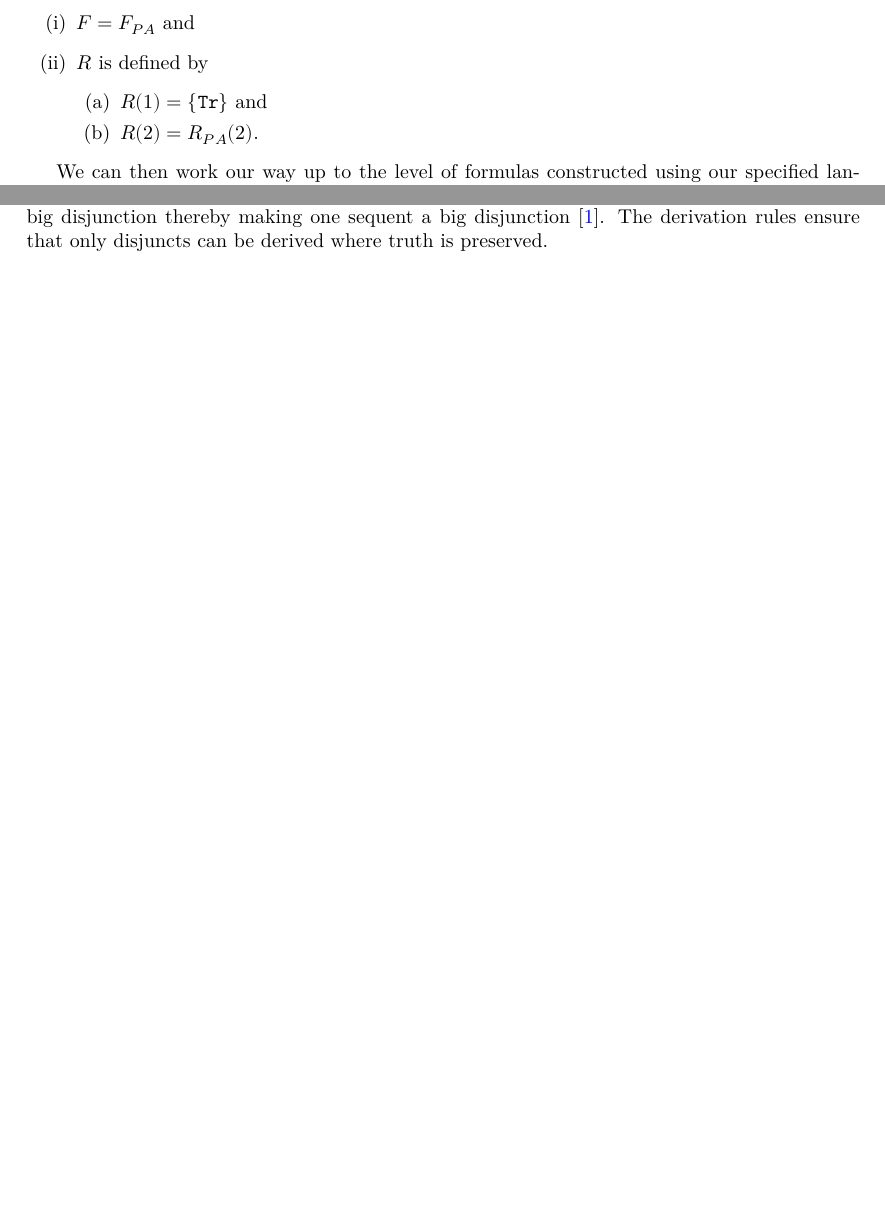
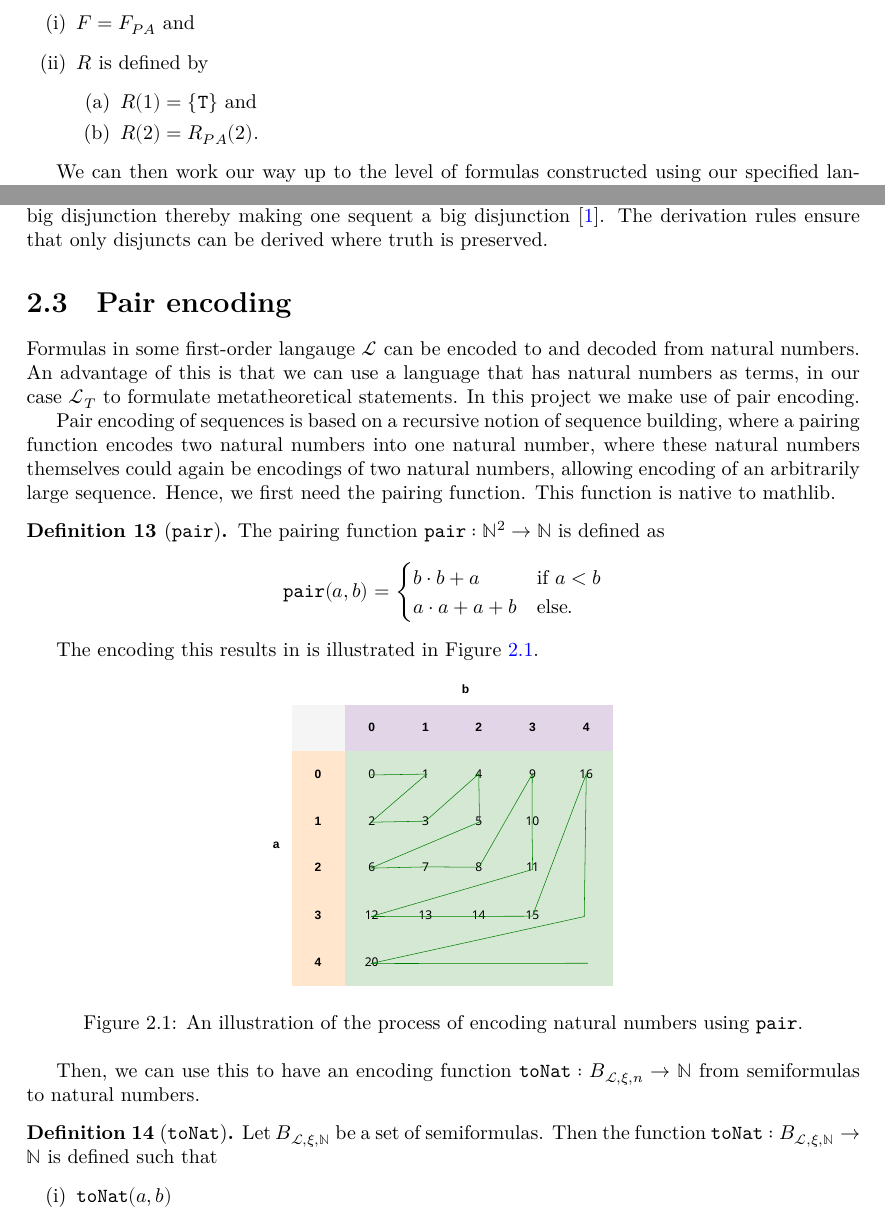
Before and after one commit to ppls-nd-prs/formalizing-axiomatic-theories-of-truth, a LaTeX thesis (blueprint/src/print.tex, which reads blueprint/src/chapters/02-prelims.tex): two parts of pages 4 and 7 of 10, joined at a grey line, cut so that both start at the same text, the shorter picture padded with empty space. Compiled offline with XeLaTeX.

Commit message:
Added img/pairing-table.pdf and modified prelims.tex: added definition of the pairing function and an illustrating figure.

```diff
--- a/blueprint/src/chapters/02-prelims.tex
+++ b/blueprint/src/chapters/02-prelims.tex
@@ -63,7 +63,7 @@ Note that this defines a language as consisting only of functions and relations,
         \item $F = F_{PA}$ and
         \item $R$ is defined by
         \begin{enumerate}
-            \item $R(1) = \{\texttt{Tr}\}$ and
+            \item $R(1) = \{\texttt{T}\}$ and
             \item $R(2) = R_{PA}(2)$.
         \end{enumerate}
         % \item $F(0) = F_{PA}(0)$,
@@ -219,6 +219,45 @@ Now we have everything in place to define sequent calculus.
 \end{definition}
 
 Intuitively, we can think of all distinct formulas comprising our sequents as disjuncts of one big disjunction thereby making one sequent a big disjunction \cite{lee2007}. The derivation rules ensure that only disjuncts can be derived where truth is preserved.
+
+\section{Pair encoding}
+Formulas in some first-order langauge $\mathcal{L}$ can be encoded to and decoded from natural numbers. An advantage of this is that we can use a language that has natural numbers as terms, in our case $\mathcal{L}_T$ to formulate metatheoretical statements. In this project we make use of pair encoding.
+
+Pair encoding of sequences is based on a recursive notion of sequence building, where a pairing function encodes two natural numbers into one natural number, where these natural numbers themselves could again be encodings of two natural numbers, allowing encoding of an arbitrarily large sequence. Hence, we first need the pairing function. This function is native to mathlib.
+
+\begin{definition}[\texttt{pair}]\label{def:pair}
+    \lean{Nat.pair}
+    \leanok
+    The pairing function $\texttt{pair} : \mathbb{N}^2 \to \mathbb{N}$ is defined as
+    \begin{align*}
+        \texttt{pair}(a,b) = \begin{cases}
+            b \cdot b + a &\text{if } a < b \\
+            a \cdot a + a + b &\text{else}.
+        \end{cases}
+    \end{align*}
+\end{definition}
+
+The encoding this results in is illustrated in Figure \ref{fig:pairing-table}.
+
+\begin{figure}[h]
+    \centering
+    \includegraphics[width=6cm]{./img/pairing-table.pdf}
+    \caption{An illustration of the process of encoding natural numbers using \texttt{pair}.}
+    \label{fig:pairing-table}
+\end{figure}
+
+Then, we can use this to have an encoding function $\texttt{toNat} : B_{\mathcal{L},\xi,n} \to \mathbb{N}$ from semiformulas to natural numbers.
+
+\begin{definition}[\texttt{toNat}]\label{def:toNat}
+    \lean{LO.FirstOrder.Semiformula.toNat}
+    \leanok
+    Let $B_{\mathcal{L},\xi,\mathbb{N}}$ be a set of semiformulas. Then the function $\texttt{toNat} : B_{\mathcal{L},\xi,\mathbb{N}} \to \mathbb{N}$ is defined such that
+    \begin{enumerate}
+        \item \texttt{toNat}$(a,b)$
+
+    \end{enumerate}
+
+\end{definition}
 
 % \begin{definition}[primitive term]%\label{def:primitive-term}
 %     Let $\mathcal{S} = (\mathcal{C},\mathcal{F},\mathcal{R},ar)$ a first-order signature. Then, we define the corresponding set of primitive terms $\mathcal{P}_{\mathcal{S}} = \mathcal{C} \cup \mathcal{V}$.
```
Also changed, not shown: blueprint/src/img/pairing-table.pdf (added).
